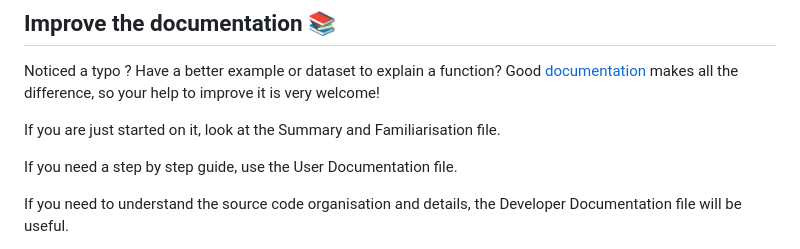
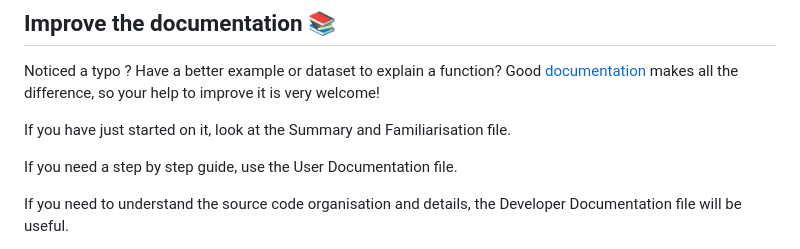
Before and after one commit to SLINGhub/MSTemplate_Creator, a Markdown page: CONTRIBUTING.md, the part around the change. Drawn GitHub-style.

```diff
--- a/CONTRIBUTING.md
+++ b/CONTRIBUTING.md
@@ -40,7 +40,7 @@ Still stuck? Post your questions as an [issue](https://github.com/SLINGhub/MSTem
 Noticed a typo ?
 Have a better example or dataset to explain a function? Good [documentation](https://github.com/SLINGhub/MSTemplate_Creator/tree/main/docs) makes all the difference, so your help to improve it is very welcome!
 
-If you are just started on it, look at the Summary and Familiarisation file.
+If you have just started on it, look at the Summary and Familiarisation file.
 
 If you need a step by step guide, use the User Documentation file.
 
```
Also changed, not shown: NEWS.md (+1 -0 lines), README.md (+9 -0 lines), figures/SummaryCheatSheet.JPG (added), 3 other files.
